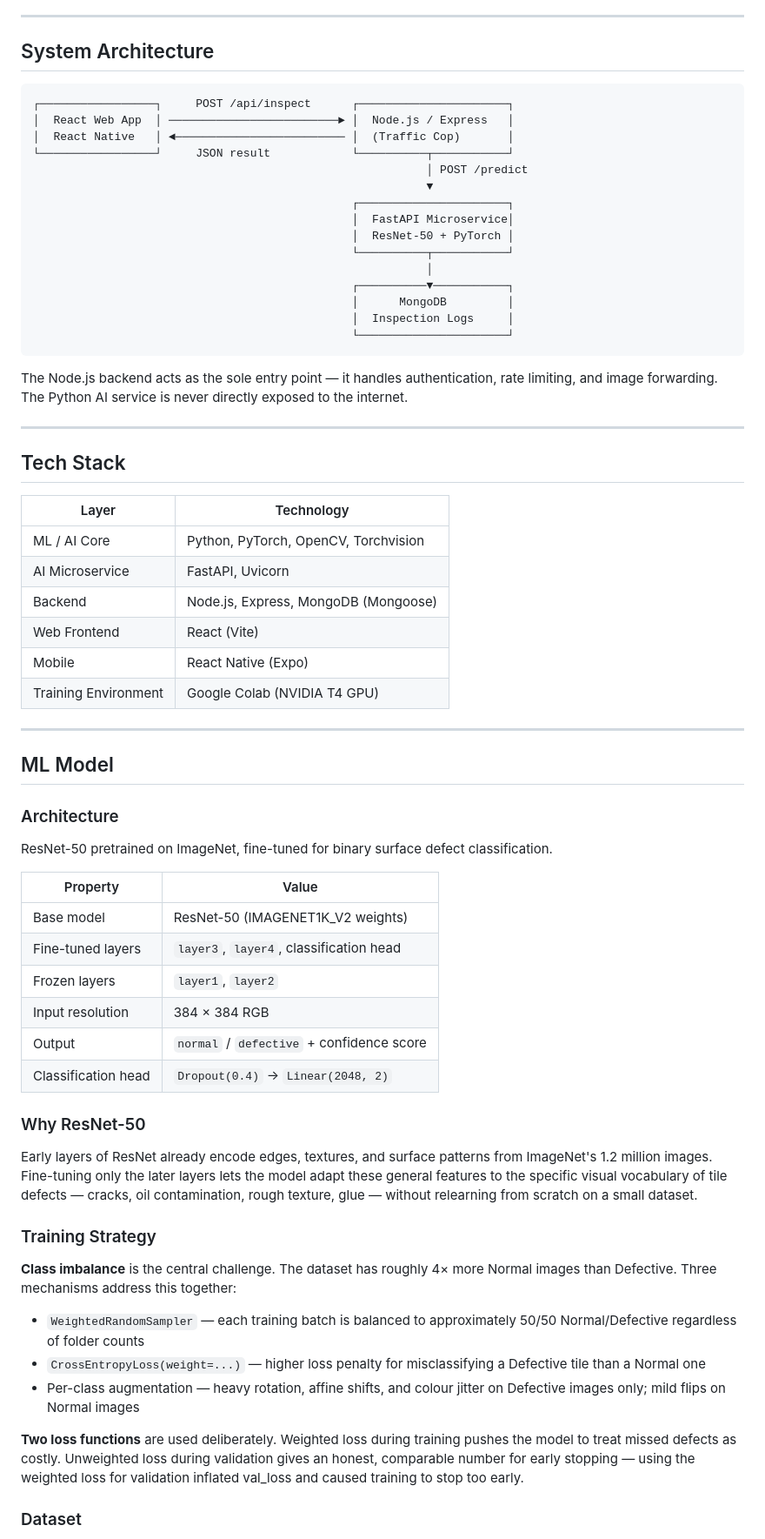
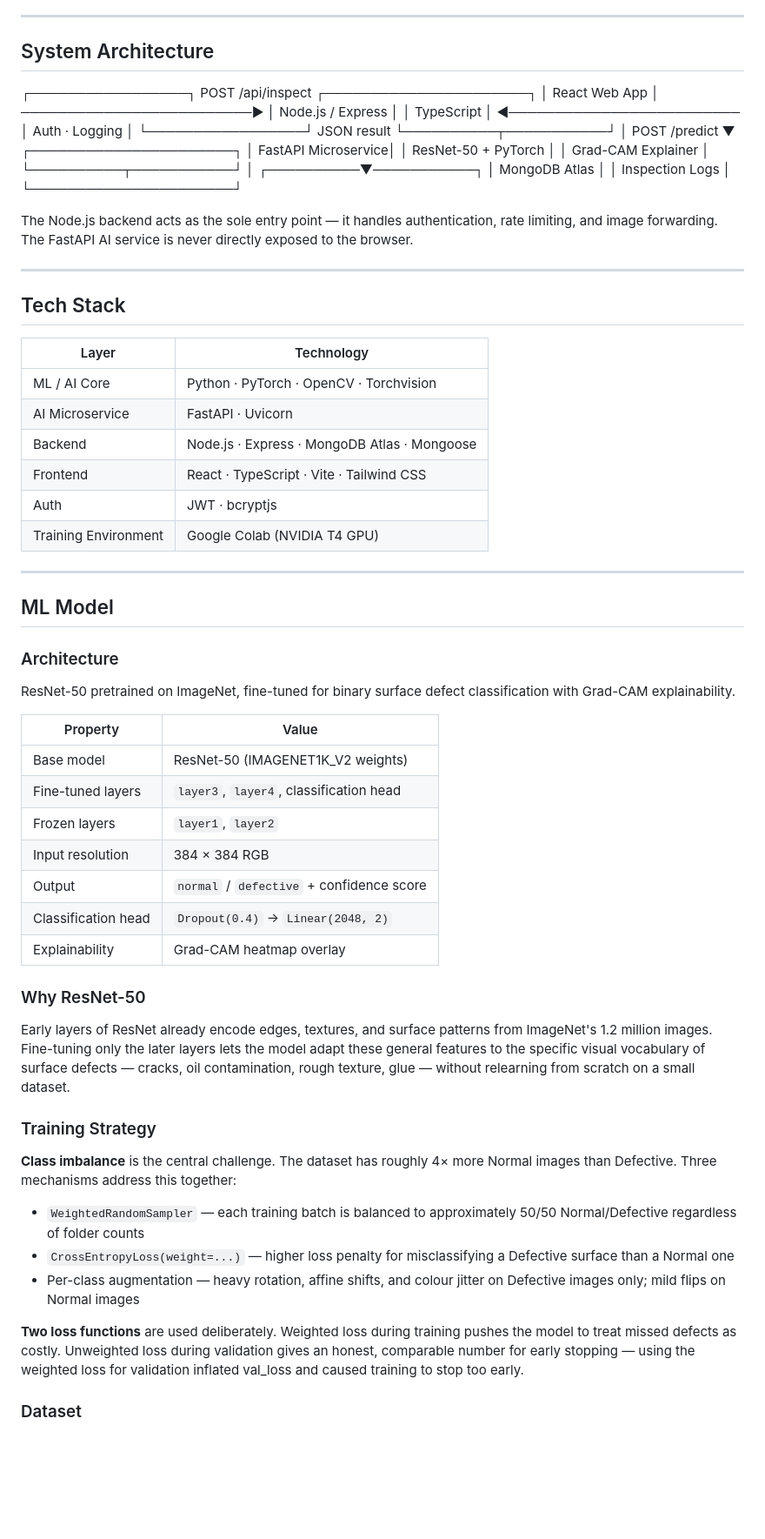
Before and after one commit to msaadirfan-max/ai-surface-defect-detection-system, a Markdown page: README.md, the part around one of its changes. Shown at 87% size. Rendered like a GitHub page; blank space fills up the shorter version.

````diff
--- a/README.md
+++ b/README.md
@@ -17,26 +26,25 @@ A factory worker inspects thousands of tiles surface per shift. Accuracy degrade
 ---
 
 ## System Architecture
-
-```
 ┌─────────────────┐     POST /api/inspect      ┌──────────────────────┐
 │  React Web App  │ ─────────────────────────► │  Node.js / Express   │
-│  React Native   │ ◄───────────────────────── │  (Traffic Cop)       │
+│  TypeScript     │ ◄───────────────────────── │  Auth · Logging      │
 └─────────────────┘     JSON result            └──────────┬───────────┘
-                                                          │ POST /predict
-                                                          ▼
-                                               ┌──────────────────────┐
-                                               │  FastAPI Microservice│
-                                               │  ResNet-50 + PyTorch │
-                                               └──────────┬───────────┘
-                                                          │
-                                               ┌──────────▼───────────┐
-                                               │      MongoDB         │
-                                               │  Inspection Logs     │
-                                               └──────────────────────┘
-```
+│ POST /predict
+▼
+┌──────────────────────┐
+│  FastAPI Microservice│
+│  ResNet-50 + PyTorch │
+│  Grad-CAM Explainer  │
+└──────────┬───────────┘
+│
+┌──────────▼───────────┐
+│    MongoDB Atlas      │
+│  Inspection Logs     │
+└──────────────────────┘
 
-The Node.js backend acts as the sole entry point — it handles authentication, rate limiting, and image forwarding. The Python AI service is never directly exposed to the internet.
+The Node.js backend acts as the sole entry point — it handles authentication, rate limiting,
+and image forwarding. The FastAPI AI service is never directly exposed to the browser.
 
 ---
 
@@ -44,11 +52,11 @@ The Node.js backend acts as the sole entry point — it handles authentication,
 
 | Layer | Technology |
 |---|---|
-| ML / AI Core | Python, PyTorch, OpenCV, Torchvision |
-| AI Microservice | FastAPI, Uvicorn |
-| Backend | Node.js, Express, MongoDB (Mongoose) |
-| Web Frontend | React (Vite) |
-| Mobile | React Native (Expo) |
+| ML / AI Core | Python · PyTorch · OpenCV · Torchvision |
+| AI Microservice | FastAPI · Uvicorn |
+| Backend | Node.js · Express · MongoDB Atlas · Mongoose |
+| Frontend | React · TypeScript · Vite · Tailwind CSS |
+| Auth | JWT · bcryptjs |
 | Training Environment | Google Colab (NVIDIA T4 GPU) |
 
 ---
@@ -57,7 +65,8 @@ The Node.js backend acts as the sole entry point — it handles authentication,
 
 ### Architecture
 
-ResNet-50 pretrained on ImageNet, fine-tuned for binary surface defect classification.
+ResNet-50 pretrained on ImageNet, fine-tuned for binary surface defect classification
+with Grad-CAM explainability.
 
 | Property | Value |
 |---|---|
@@ -67,20 +76,31 @@ ResNet-50 pretrained on ImageNet, fine-tuned for binary surface defect classific
 | Input resolution | 384 × 384 RGB |
 | Output | `normal` / `defective` + confidence score |
 | Classification head | `Dropout(0.4)` → `Linear(2048, 2)` |
+| Explainability | Grad-CAM heatmap overlay |
 
 ### Why ResNet-50
 
-Early layers of ResNet already encode edges, textures, and surface patterns from ImageNet's 1.2 million images. Fine-tuning only the later layers lets the model adapt these general features to the specific visual vocabulary of tile defects — cracks, oil contamination, rough texture, glue — without relearning from scratch on a small dataset.
+Early layers of ResNet already encode edges, textures, and surface patterns from ImageNet's
+1.2 million images. Fine-tuning only the later layers lets the model adapt these general
+features to the specific visual vocabulary of surface defects — cracks, oil contamination,
+rough texture, glue — without relearning from scratch on a small dataset.
 
 ### Training Strategy
 
-**Class imbalance** is the central challenge. The dataset has roughly 4× more Normal images than Defective. Three mechanisms address this together:
+**Class imbalance** is the central challenge. The dataset has roughly 4× more Normal images
+than Defective. Three mechanisms address this together:
 
-- `WeightedRandomSampler` — each training batch is balanced to approximately 50/50 Normal/Defective regardless of folder counts
-- `CrossEntropyLoss(weight=...)` — higher loss penalty for misclassifying a Defective tile than a Normal one
-- Per-class augmentation — heavy rotation, affine shifts, and colour jitter on Defective images only; mild flips on Normal images
+- `WeightedRandomSampler` — each training batch is balanced to approximately 50/50
+  Normal/Defective regardless of folder counts
+- `CrossEntropyLoss(weight=...)` — higher loss penalty for misclassifying a Defective
+  surface than a Normal one
+- Per-class augmentation — heavy rotation, affine shifts, and colour jitter on Defective
+  images only; mild flips on Normal images
 
-**Two loss functions** are used deliberately. Weighted loss during training pushes the model to treat missed defects as costly. Unweighted loss during validation gives an honest, comparable number for early stopping — using the weighted loss for validation inflated val_loss and caused training to stop too early.
+**Two loss functions** are used deliberately. Weighted loss during training pushes the model
+to treat missed defects as costly. Unweighted loss during validation gives an honest,
+comparable number for early stopping — using the weighted loss for validation inflated
+val_loss and caused training to stop too early.
 
 ### Dataset
 
````
Also changed, not shown: other parts of README.md (+150 -86 lines).
